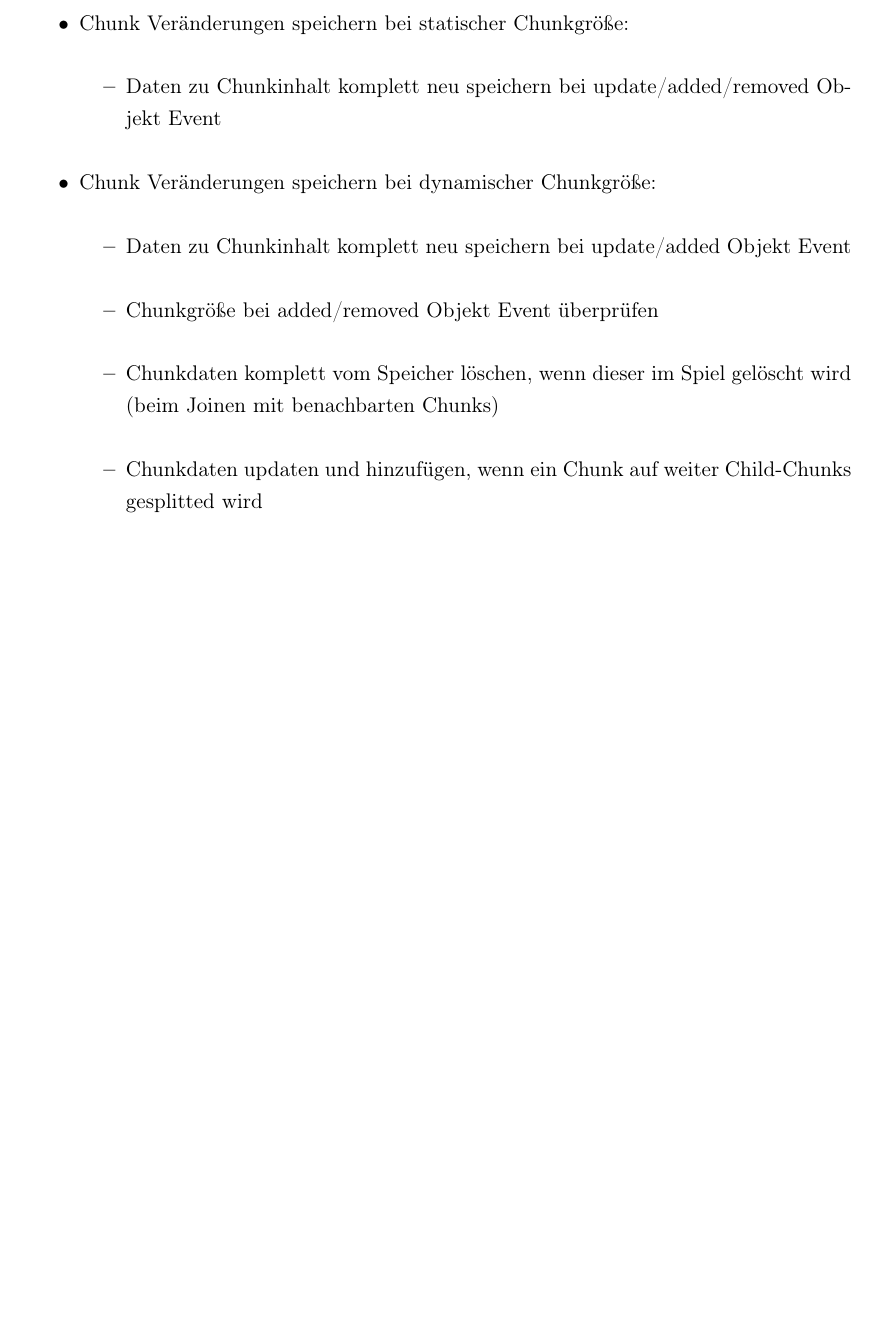
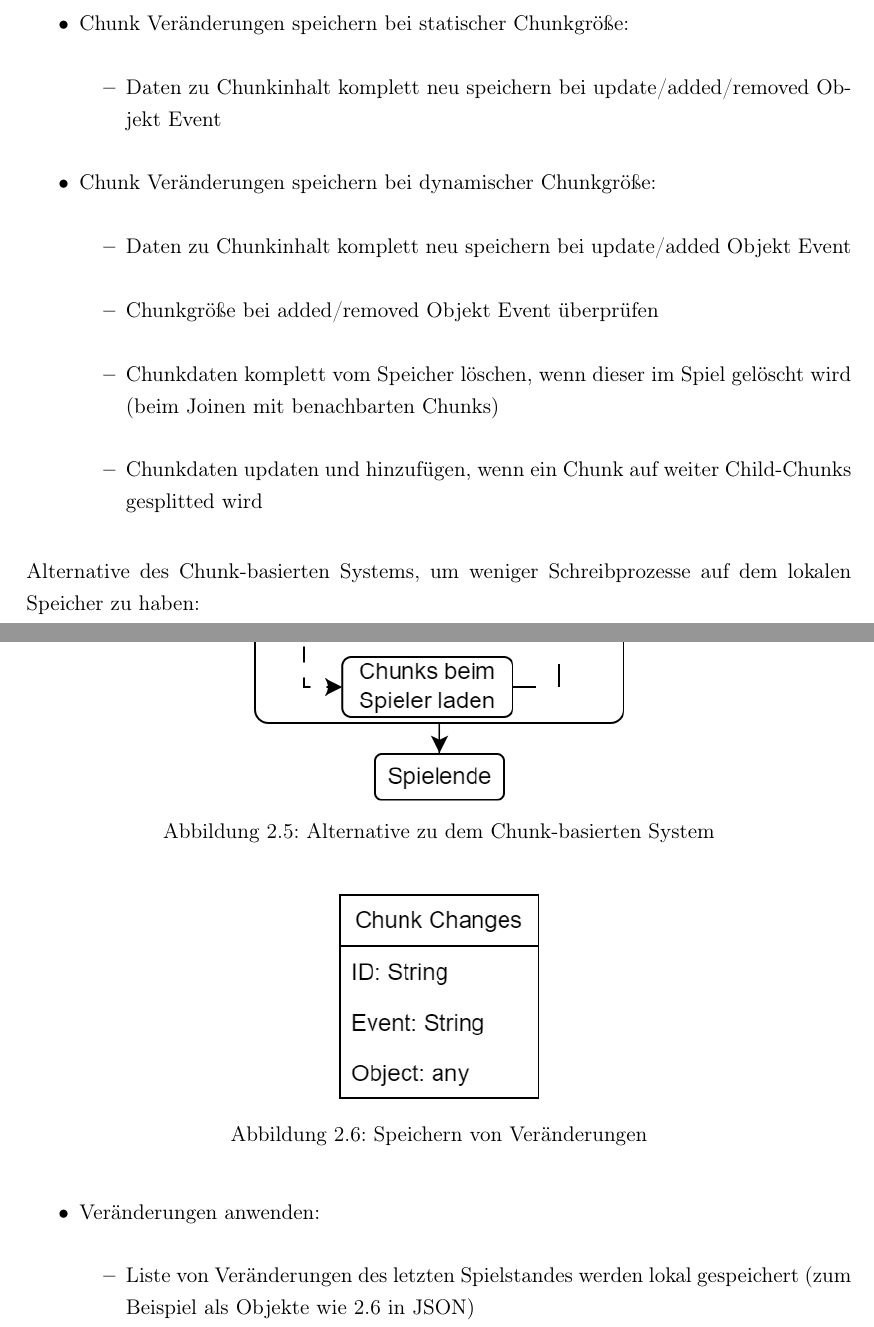
Before and after one commit to Giulcoo/bachelor-thesis, a LaTeX thesis (thesis/src/main.tex, which reads thesis/src/chapter/2-algorithmen.tex): part of page 18 of 44 before the commit and two parts of pages 18 and 19 of 46 after it, the two joined at a grey line, cut so that both start at the same text, the shorter picture padded with empty space. Compiled offline with pdfLaTeX.

Commit message:
feat: alternative chunk-based system

```diff
--- a/thesis/src/chapter/2-algorithmen.tex
+++ b/thesis/src/chapter/2-algorithmen.tex
@@ -251,3 +258,25 @@ ParentID und ChildrenIDs sind optional.
         \item Chunkdaten updaten und hinzufügen, wenn ein Chunk auf weiter Child-Chunks gesplitted wird
     \end{itemize}
 \end{itemize}
+
+Alternative des Chunk-basierten Systems, um weniger Schreibprozesse auf dem lokalen Speicher zu haben:
+
+\begin{figure}[H]
+    \centering
+    \includegraphics[scale=0.5]{images/Chunkbasiert2.png}
+    \caption{Alternative zu dem Chunk-basierten System}
+    \label{fig:altchunkBasedSystem}
+\end{figure}
+
+\begin{figure}[H]
+    \centering
+    \includegraphics[scale=0.5]{images/Changes.png}
+    \caption{Speichern von Veränderungen}
+    \label{fig:changesClass}
+\end{figure}
+
+\begin{itemize}
+    \item Veränderungen anwenden:
+    \begin{itemize}
+        \item Liste von Veränderungen des letzten Spielstandes werden lokal gespeichert (zum Beispiel als Objekte wie \ref{fig:changesClass} in JSON)
+        \item Verschiedene Events = Unterschiedlich was Object ist
```
Also changed, not shown: thesis/src/images/Changes.png (added), thesis/src/images/Chunkbasiert.png (renamed from thesis/src/images/Speichersys1.png), thesis/src/images/Chunkbasiert2.png (added), thesis/src/images/Spielphasen.svg (added), thesis/src/chapter/2-algorithmen.tex (29 more changed lines), 2 other files.
